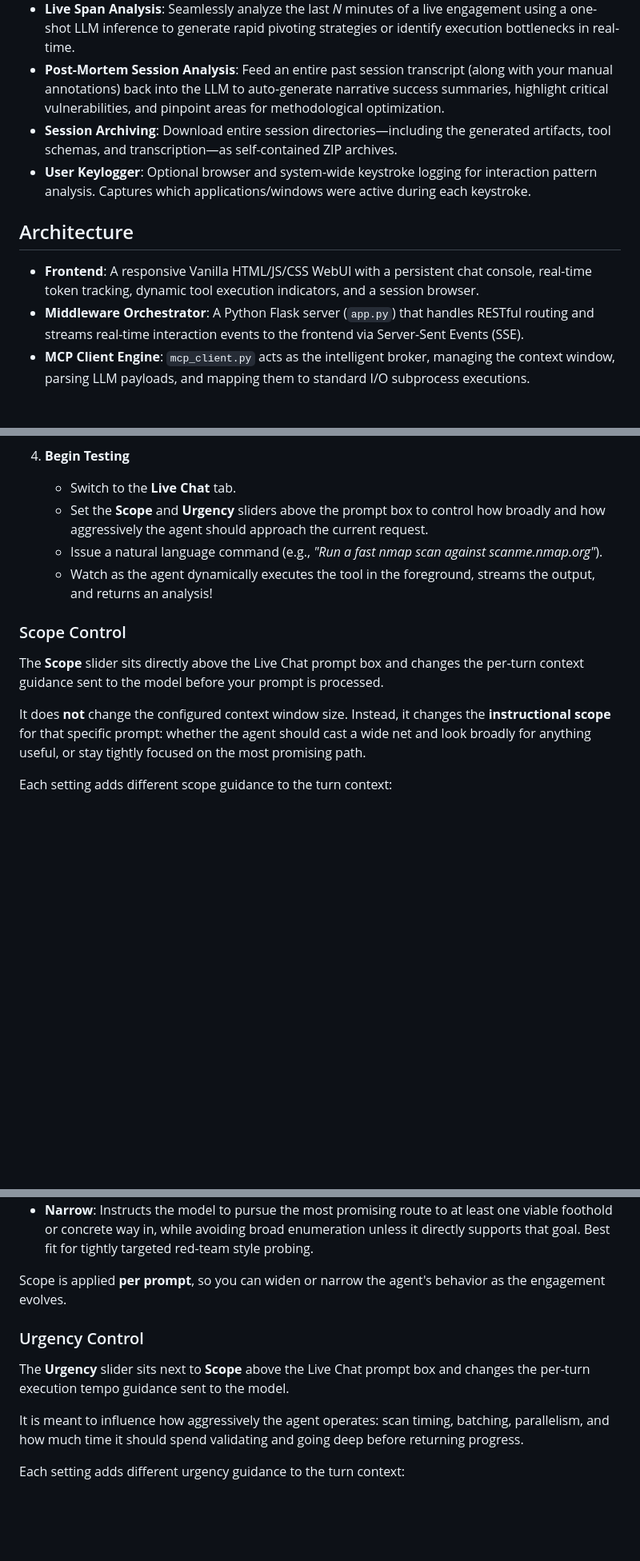
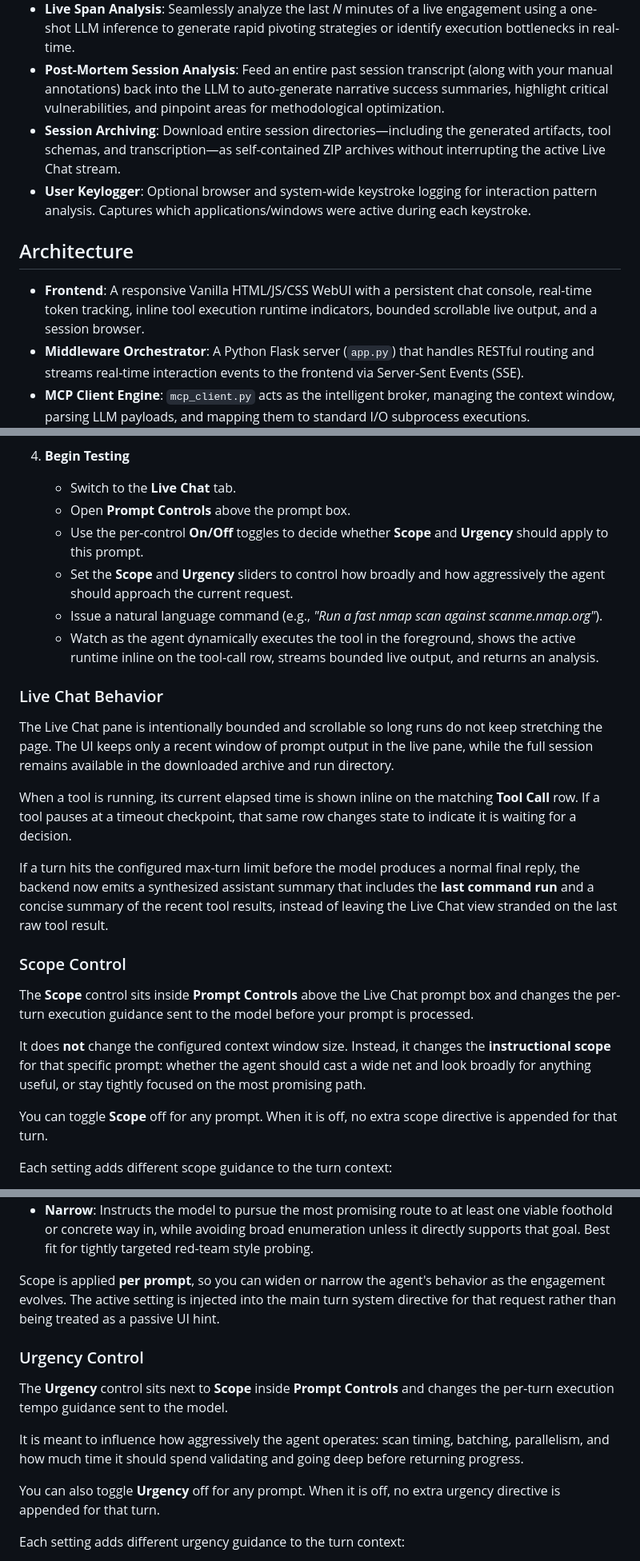
Before and after one commit to raistlinJ/kali-mcp-webui, a Markdown page: README.md, 3 parts joined by grey strips. Shown at 80% size. Rendered like a GitHub page; blank space fills up the shorter version.

Commit message:
docs: refresh live chat behavior and controls

```diff
--- a/README.md
+++ b/README.md
@@ -13,12 +13,12 @@ Unlike cloud-dependent conversational hacking tools, this platform ensures that
 *   **Human-in-the-Loop (HITL) Annotations**: Analysts can actively insert timestamped notes and tag areas of interest mid-execution to guide the agent or flag data for later review.
 *   **Live Span Analysis**: Seamlessly analyze the last *N* minutes of a live engagement using a one-shot LLM inference to generate rapid pivoting strategies or identify execution bottlenecks in real-time.
 *   **Post-Mortem Session Analysis**: Feed an entire past session transcript (along with your manual annotations) back into the LLM to auto-generate narrative success summaries, highlight critical vulnerabilities, and pinpoint areas for methodological optimization.
-*   **Session Archiving**: Download entire session directories—including the generated artifacts, tool schemas, and transcription—as self-contained ZIP archives.
+*   **Session Archiving**: Download entire session directories—including the generated artifacts, tool schemas, and transcription—as self-contained ZIP archives without interrupting the active Live Chat stream.
 *   **User Keylogger**: Optional browser and system-wide keystroke logging for interaction pattern analysis. Captures which applications/windows were active during each keystroke.
 
 ## Architecture
 
-*   **Frontend**: A responsive Vanilla HTML/JS/CSS WebUI with a persistent chat console, real-time token tracking, dynamic tool execution indicators, and a session browser.
+*   **Frontend**: A responsive Vanilla HTML/JS/CSS WebUI with a persistent chat console, real-time token tracking, inline tool execution runtime indicators, bounded scrollable live output, and a session browser.
 *   **Middleware Orchestrator**: A Python Flask server (`app.py`) that handles RESTful routing and streams real-time interaction events to the frontend via Server-Sent Events (SSE).
 *   **MCP Client Engine**: `mcp_client.py` acts as the intelligent broker, managing the context window, parsing LLM payloads, and mapping them to standard I/O subprocess executions.
 *   **LLM Backend**: Powered by the Python `ollama` library, driving conversational endpoints against a local or proxied Ollama-compatible model endpoint (e.g., `llama3`).
@@ -103,15 +103,27 @@ Unlike cloud-dependent conversational hacking tools, this platform ensures that
 
 4.  **Begin Testing**
     *   Switch to the **Live Chat** tab.
-    *   Set the **Scope** and **Urgency** sliders above the prompt box to control how broadly and how aggressively the agent should approach the current request.
+    *   Open **Prompt Controls** above the prompt box.
+    *   Use the per-control **On/Off** toggles to decide whether **Scope** and **Urgency** should apply to this prompt.
+    *   Set the **Scope** and **Urgency** sliders to control how broadly and how aggressively the agent should approach the current request.
     *   Issue a natural language command (e.g., *"Run a fast nmap scan against scanme.nmap.org"*).
-    *   Watch as the agent dynamically executes the tool in the foreground, streams the output, and returns an analysis!
+    *   Watch as the agent dynamically executes the tool in the foreground, shows the active runtime inline on the tool-call row, streams bounded live output, and returns an analysis.
+
+### Live Chat Behavior
+
+The Live Chat pane is intentionally bounded and scrollable so long runs do not keep stretching the page. The UI keeps only a recent window of prompt output in the live pane, while the full session remains available in the downloaded archive and run directory.
+
+When a tool is running, its current elapsed time is shown inline on the matching **Tool Call** row. If a tool pauses at a timeout checkpoint, that same row changes state to indicate it is waiting for a decision.
+
+If a turn hits the configured max-turn limit before the model produces a normal final reply, the backend now emits a synthesized assistant summary that includes the **last command run** and a concise summary of the recent tool results, instead of leaving the Live Chat view stranded on the last raw tool result.
 
 ### Scope Control
 
-The **Scope** slider sits directly above the Live Chat prompt box and changes the per-turn context guidance sent to the model before your prompt is processed.
+The **Scope** control sits inside **Prompt Controls** above the Live Chat prompt box and changes the per-turn execution guidance sent to the model before your prompt is processed.
 
 It does **not** change the configured context window size. Instead, it changes the **instructional scope** for that specific prompt: whether the agent should cast a wide net and look broadly for anything useful, or stay tightly focused on the most promising path.
+
+You can toggle **Scope** off for any prompt. When it is off, no extra scope directive is appended for that turn.
 
 Each setting adds different scope guidance to the turn context:
 
@@ -121,13 +133,15 @@ Each setting adds different scope guidance to the turn context:
 *   **Medium-Narrow**: Instructs the model to stay focused on the strongest-looking paths and minimize side exploration unless needed to validate a hypothesis or unblock the current line of work.
 *   **Narrow**: Instructs the model to pursue the most promising route to at least one viable foothold or concrete way in, while avoiding broad enumeration unless it directly supports that goal. Best fit for tightly targeted red-team style probing.
 
-Scope is applied **per prompt**, so you can widen or narrow the agent's behavior as the engagement evolves.
+Scope is applied **per prompt**, so you can widen or narrow the agent's behavior as the engagement evolves. The active setting is injected into the main turn system directive for that request rather than being treated as a passive UI hint.
 
 ### Urgency Control
 
-The **Urgency** slider sits next to **Scope** above the Live Chat prompt box and changes the per-turn execution tempo guidance sent to the model.
+The **Urgency** control sits next to **Scope** inside **Prompt Controls** and changes the per-turn execution tempo guidance sent to the model.
 
 It is meant to influence how aggressively the agent operates: scan timing, batching, parallelism, and how much time it should spend validating and going deep before returning progress.
+
+You can also toggle **Urgency** off for any prompt. When it is off, no extra urgency directive is appended for that turn.
 
 Each setting adds different urgency guidance to the turn context:
 
```
Also changed, not shown: other parts of README.md (+1 -1 lines).
